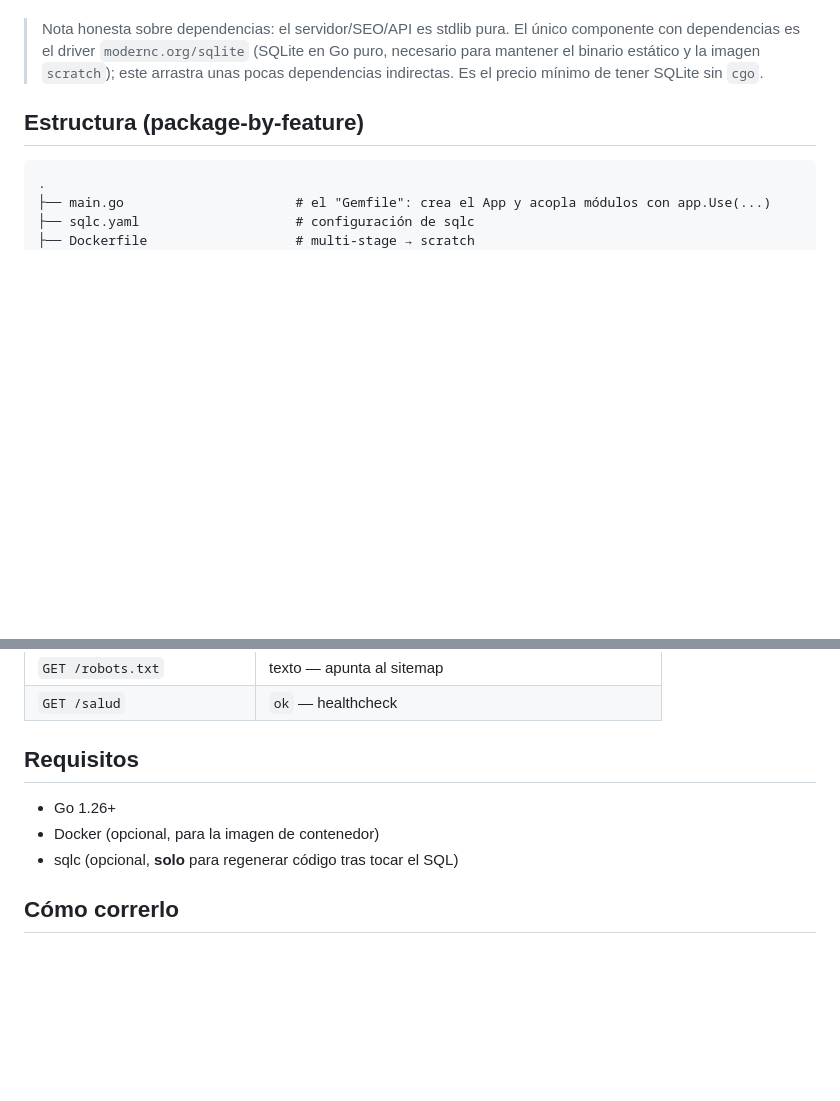
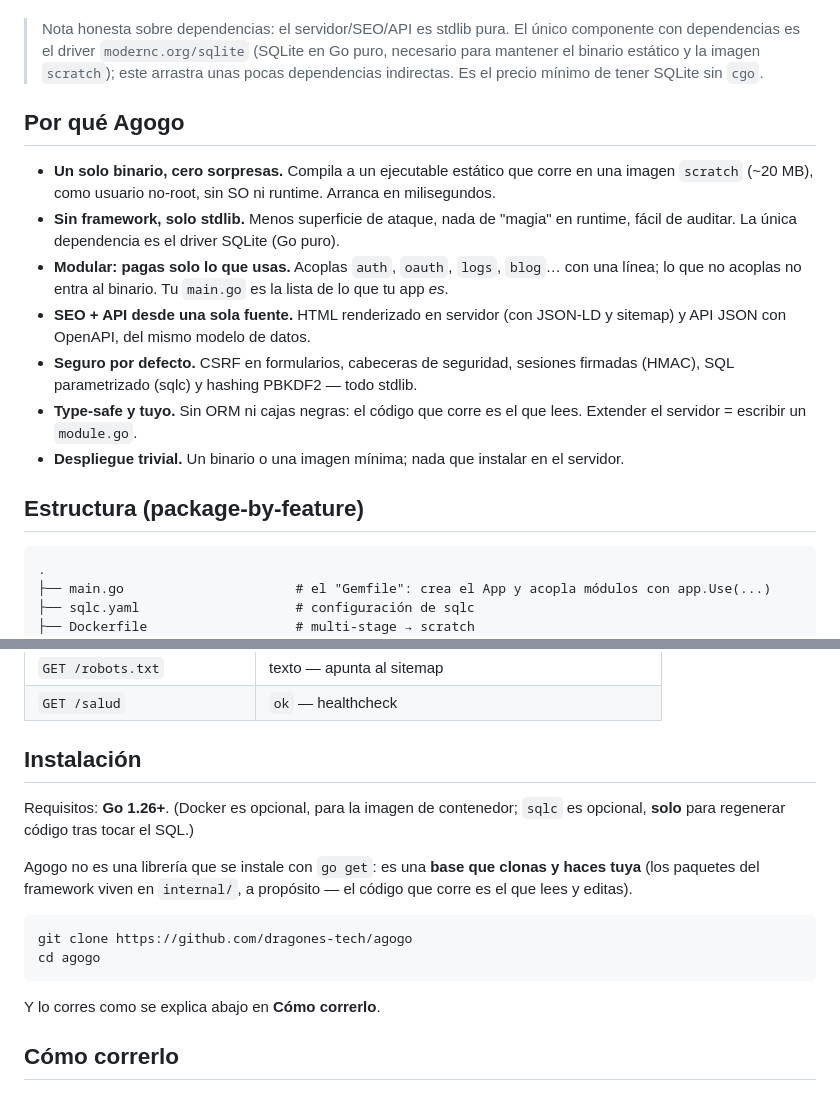
Before and after one commit to dragones-tech/agogo, a Markdown page: README.md, 2 parts joined by grey strips. Rendered like a GitHub page; blank space fills up the shorter version.

Commit message:
Añade al README los beneficios y cómo instalar

````diff
--- a/README.md
+++ b/README.md
@@ -23,6 +23,25 @@ uno" — solo la biblioteca estándar y herramientas de nicho.
 > puro, necesario para mantener el binario estático y la imagen `scratch`); este
 > arrastra unas pocas dependencias indirectas. Es el precio mínimo de tener
 > SQLite sin `cgo`.
+
+## Por qué Agogo
+
+- **Un solo binario, cero sorpresas.** Compila a un ejecutable estático que corre
+  en una imagen `scratch` (~20 MB), como usuario no-root, sin SO ni runtime.
+  Arranca en milisegundos.
+- **Sin framework, solo stdlib.** Menos superficie de ataque, nada de "magia" en
+  runtime, fácil de auditar. La única dependencia es el driver SQLite (Go puro).
+- **Modular: pagas solo lo que usas.** Acoplas `auth`, `oauth`, `logs`, `blog`…
+  con una línea; lo que no acoplas no entra al binario. Tu `main.go` es la lista
+  de lo que tu app *es*.
+- **SEO + API desde una sola fuente.** HTML renderizado en servidor (con JSON-LD
+  y sitemap) y API JSON con OpenAPI, del mismo modelo de datos.
+- **Seguro por defecto.** CSRF en formularios, cabeceras de seguridad, sesiones
+  firmadas (HMAC), SQL parametrizado (sqlc) y hashing PBKDF2 — todo stdlib.
+- **Type-safe y tuyo.** Sin ORM ni cajas negras: el código que corre es el que
+  lees. Extender el servidor = escribir un `module.go`.
+- **Despliegue trivial.** Un binario o una imagen mínima; nada que instalar en el
+  servidor.
 
 ## Estructura (package-by-feature)
 
@@ -104,11 +123,21 @@ heredan. Es código nuestro y type-safe (genéricos en compilación, sin reflexi
 | `GET /robots.txt`         | texto — apunta al sitemap                            |
 | `GET /salud`              | `ok` — healthcheck                                   |
 
-## Requisitos
+## Instalación
 
-- Go 1.26+
-- Docker (opcional, para la imagen de contenedor)
-- sqlc (opcional, **solo** para regenerar código tras tocar el SQL)
+Requisitos: **Go 1.26+**. (Docker es opcional, para la imagen de contenedor;
+`sqlc` es opcional, **solo** para regenerar código tras tocar el SQL.)
+
+Agogo no es una librería que se instale con `go get`: es una **base que clonas y
+haces tuya** (los paquetes del framework viven en `internal/`, a propósito — el
+código que corre es el que lees y editas).
+
+```bash
+git clone https://github.com/dragones-tech/agogo
+cd agogo
+```
+
+Y lo corres como se explica abajo en **Cómo correrlo**.
 
 ## Cómo correrlo
 
````
